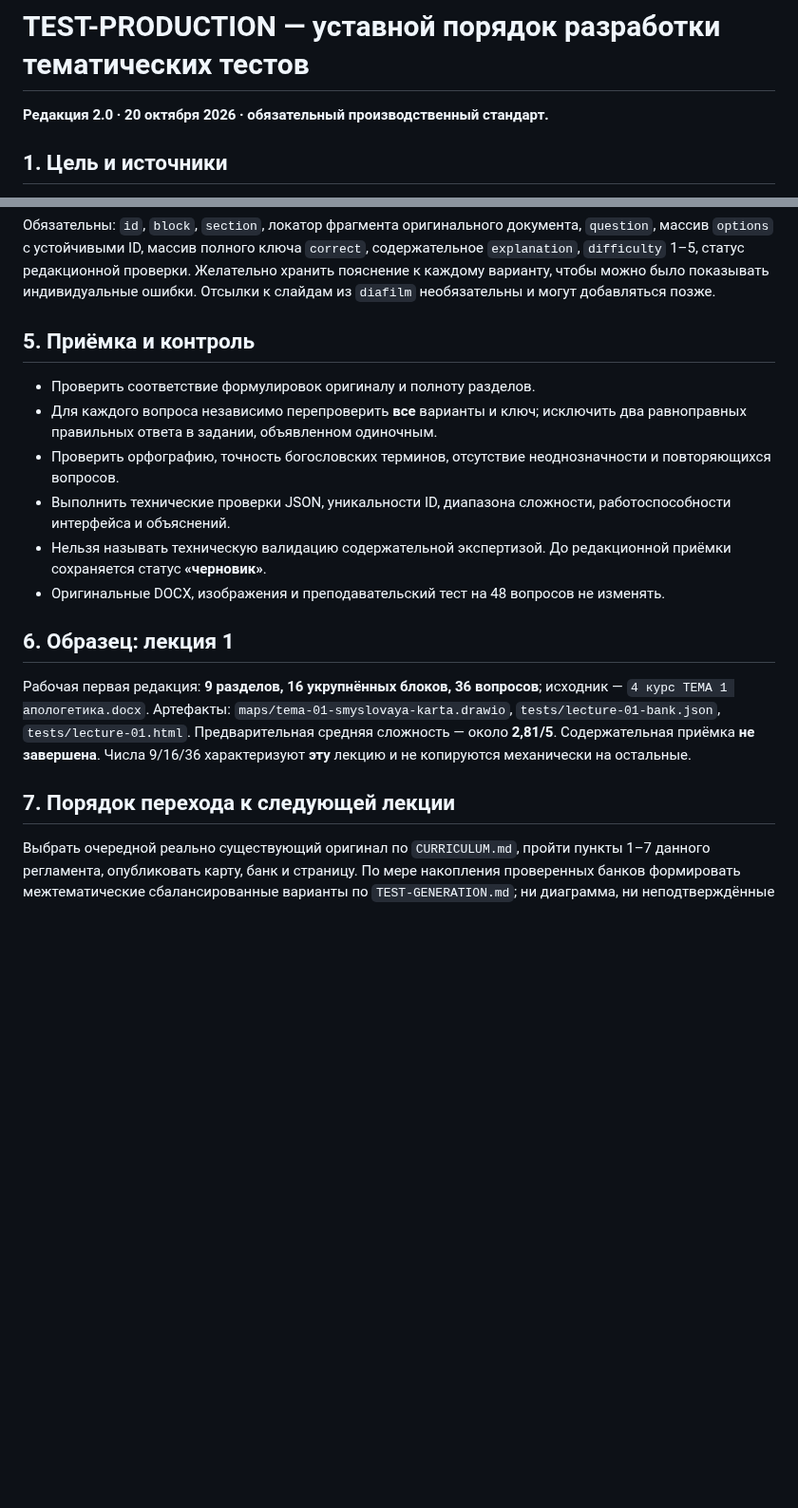
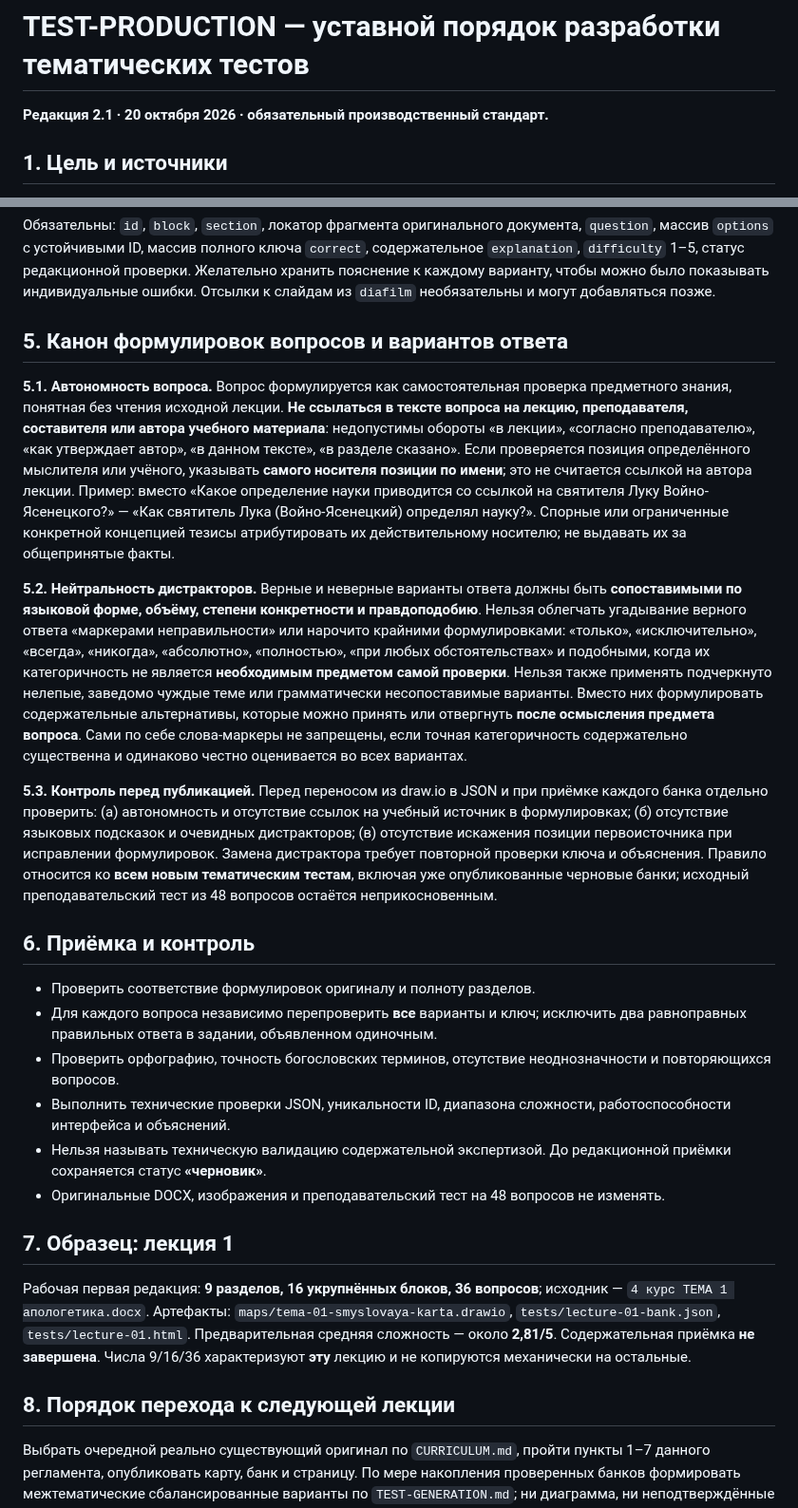
Before and after one commit to slobodatablichka/apologetika-test, a Markdown page: TEST-PRODUCTION.md, 2 parts joined by grey strips. Shown at 95% size. GitHub-like rendering; blank space fills up the shorter version.

Commit message:
Codify autonomous question wording and neutral plausible distractors

```diff
--- a/TEST-PRODUCTION.md
+++ b/TEST-PRODUCTION.md
@@ -1,6 +1,6 @@
 # TEST-PRODUCTION — уставной порядок разработки тематических тестов
 
-**Редакция 2.0 · 20 октября 2026 · обязательный производственный стандарт.**
+**Редакция 2.1 · 20 октября 2026 · обязательный производственный стандарт.**
 
 ## 1. Цель и источники
 
@@ -31,7 +31,15 @@
 
 Обязательны: `id`, `block`, `section`, локатор фрагмента оригинального документа, `question`, массив `options` с устойчивыми ID, массив полного ключа `correct`, содержательное `explanation`, `difficulty` 1–5, статус редакционной проверки. Желательно хранить пояснение к каждому варианту, чтобы можно было показывать индивидуальные ошибки. Отсылки к слайдам из `diafilm` необязательны и могут добавляться позже.
 
-## 5. Приёмка и контроль
+## 5. Канон формулировок вопросов и вариантов ответа
+
+**5.1. Автономность вопроса.** Вопрос формулируется как самостоятельная проверка предметного знания, понятная без чтения исходной лекции. **Не ссылаться в тексте вопроса на лекцию, преподавателя, составителя или автора учебного материала**: недопустимы обороты «в лекции», «согласно преподавателю», «как утверждает автор», «в данном тексте», «в разделе сказано». Если проверяется позиция определённого мыслителя или учёного, указывать **самого носителя позиции по имени**; это не считается ссылкой на автора лекции. Пример: вместо «Какое определение науки приводится со ссылкой на святителя Луку Войно-Ясенецкого?» — «Как святитель Лука (Войно-Ясенецкий) определял науку?». Спорные или ограниченные конкретной концепцией тезисы атрибутировать их действительному носителю; не выдавать их за общепринятые факты.
+
+**5.2. Нейтральность дистракторов.** Верные и неверные варианты ответа должны быть **сопоставимыми по языковой форме, объёму, степени конкретности и правдоподобию**. Нельзя облегчать угадывание верного ответа «маркерами неправильности» или нарочито крайними формулировками: «только», «исключительно», «всегда», «никогда», «абсолютно», «полностью», «при любых обстоятельствах» и подобными, когда их категоричность не является **необходимым предметом самой проверки**. Нельзя также применять подчеркнуто нелепые, заведомо чуждые теме или грамматически несопоставимые варианты. Вместо них формулировать содержательные альтернативы, которые можно принять или отвергнуть **после осмысления предмета вопроса**. Сами по себе слова-маркеры не запрещены, если точная категоричность содержательно существенна и одинаково честно оценивается во всех вариантах.
+
+**5.3. Контроль перед публикацией.** Перед переносом из draw.io в JSON и при приёмке каждого банка отдельно проверить: (а) автономность и отсутствие ссылок на учебный источник в формулировках; (б) отсутствие языковых подсказок и очевидных дистракторов; (в) отсутствие искажения позиции первоисточника при исправлении формулировок. Замена дистрактора требует повторной проверки ключа и объяснения. Правило относится ко **всем новым тематическим тестам**, включая уже опубликованные черновые банки; исходный преподавательский тест из 48 вопросов остаётся неприкосновенным.
+
+## 6. Приёмка и контроль
 
 - Проверить соответствие формулировок оригиналу и полноту разделов.
 - Для каждого вопроса независимо перепроверить **все** варианты и ключ; исключить два равноправных правильных ответа в задании, объявленном одиночным.
@@ -40,10 +48,10 @@
 - Нельзя называть техническую валидацию содержательной экспертизой. До редакционной приёмки сохраняется статус **«черновик»**.
 - Оригинальные DOCX, изображения и преподавательский тест на 48 вопросов не изменять.
 
-## 6. Образец: лекция 1
+## 7. Образец: лекция 1
 
 Рабочая первая редакция: **9 разделов, 16 укрупнённых блоков, 36 вопросов**; исходник — `4 курс ТЕМА 1 апологетика.docx`. Артефакты: `maps/tema-01-smyslovaya-karta.drawio`, `tests/lecture-01-bank.json`, `tests/lecture-01.html`. Предварительная средняя сложность — около **2,81/5**. Содержательная приёмка **не завершена**. Числа 9/16/36 характеризуют **эту** лекцию и не копируются механически на остальные.
 
-## 7. Порядок перехода к следующей лекции
+## 8. Порядок перехода к следующей лекции
 
 Выбрать очередной реально существующий оригинал по `CURRICULUM.md`, пройти пункты 1–7 данного регламента, опубликовать карту, банк и страницу. По мере накопления проверенных банков формировать межтематические сбалансированные варианты по `TEST-GENERATION.md`; ни диаграмма, ни неподтверждённые ключи не используются вместо канонического банка.
```
